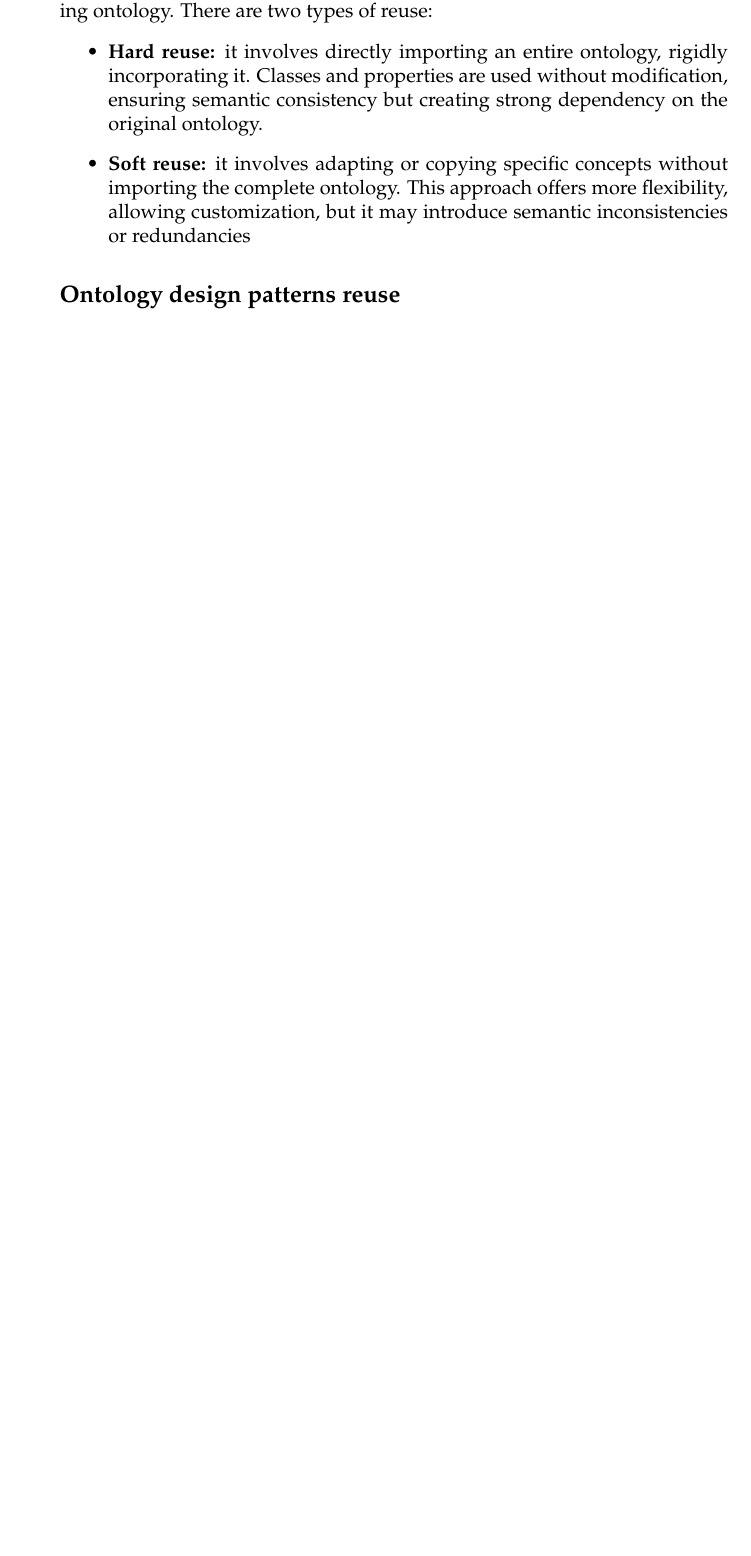
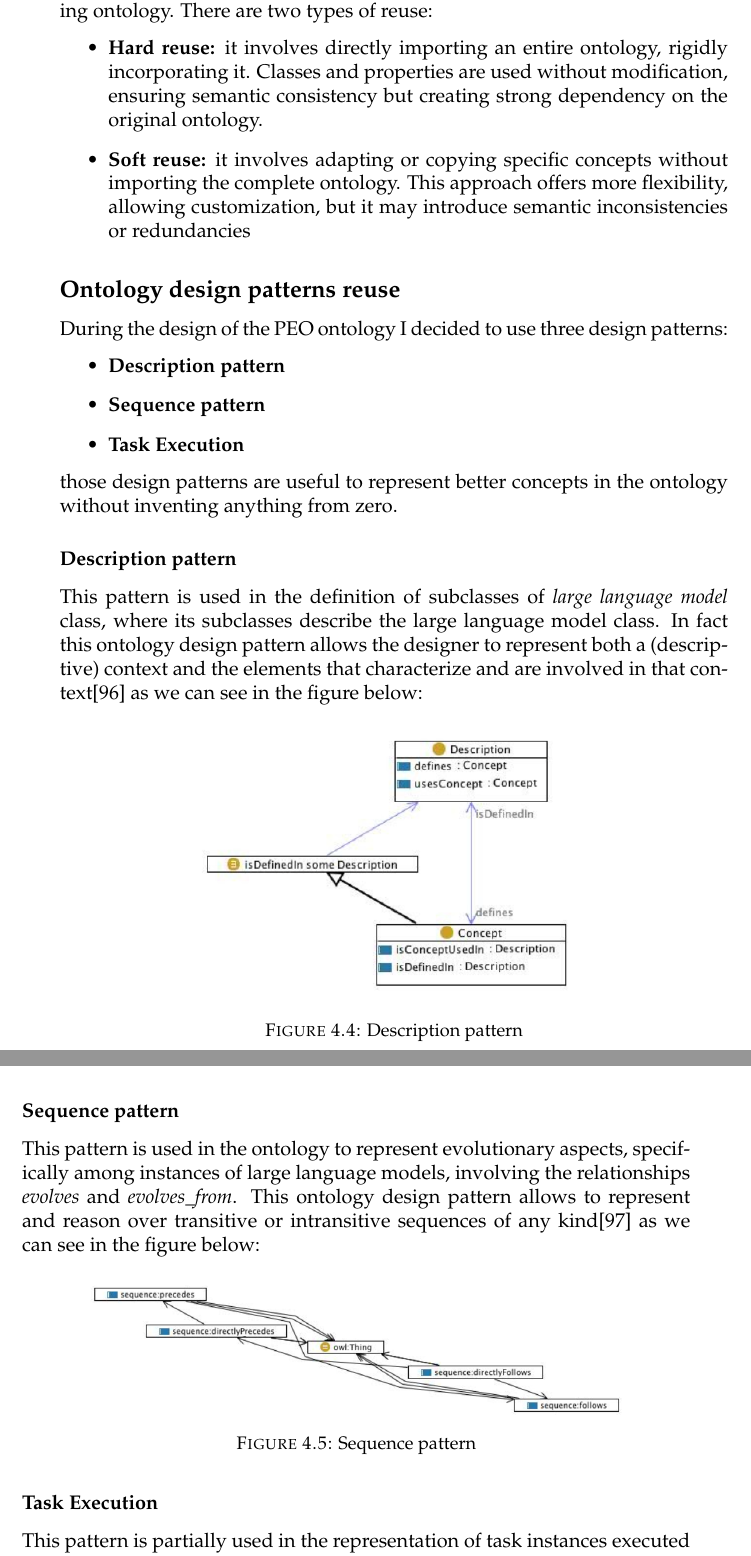
Before and after one commit to simonegramegna/Tesi_Simone_Gramegna_magistrale, a LaTeX thesis (main.tex, which reads Chapters/4_implementation.tex): part of page 72 of 136 before the commit and two parts of pages 72 and 73 of 138 after it, the two joined at a grey line, cut so that both start at the same text, the shorter picture padded with empty space. Compiled offline with pdfLaTeX.

Commit message:
added application of ontology design patterns

```diff
--- a/Chapters/4_implementation.tex
+++ b/Chapters/4_implementation.tex
@@ -101,4 +101,32 @@ Before proceeding with ontology encoding, it is necessary to consider any simila
 \end{itemize}
 
 \subsection{Ontology design patterns reuse}
-
+During the design of the PEO ontology I decided to use three design patterns:
+\begin{itemize}
+    \item \textbf{Description pattern}
+    \item \textbf{Sequence pattern}
+    \item \textbf{Task Execution}
+\end{itemize}
+those design patterns are useful to represent better concepts in the ontology without inventing anything from zero.
+
+\subsubsection{Description pattern}
+This pattern is used in the definition of subclasses of \textit{large language model} class, where its subclasses describe the large language model class. In fact this ontology design pattern allows the designer to represent both a (descriptive) context and the elements that characterize and are involved in that context\cite{description_pattern} as we can see in the figure below:
+
+\begin{figure}[H]
+    \centering
+    \includegraphics[width=0.6\linewidth]{Figures/fig_73.png}
+    \caption{Description pattern}
+    \label{fig:enter-label}
+\end{figure}
+
+\subsubsection{Sequence pattern}
+This pattern is used in the ontology to represent evolutionary aspects, specifically among instances of large language models, involving the relationships \textit{evolves} and \textit{evolves\_from}. This ontology design pattern allows to represent and reason over transitive or intransitive sequences of any kind\cite{sequence_pattern} as we can see in the figure below:
+\begin{figure}[H]
+    \centering
+    \includegraphics[width=0.8\linewidth]{Figures/fig_74.png}
+    \caption{Sequence pattern}
+    \label{fig:enter-label}
+\end{figure}
+
+\subsubsection{Task Execution}
+This pattern is partially used in the representation of task instances executed (solved) by an instance of a prompting technique. More in general, this ontology design allows designers to make assertions on roles played by agents without involving the agents that play that roles, and vice versa\cite{task_execution} as we can see in the figure below:
```
Also changed, not shown: main.bib (+18 -0 lines), Figures/fig_73.png (added), Figures/fig_74.png (added), Figures/fig_75.png (added), Chapters/4_implementation.tex (7 more changed lines).
